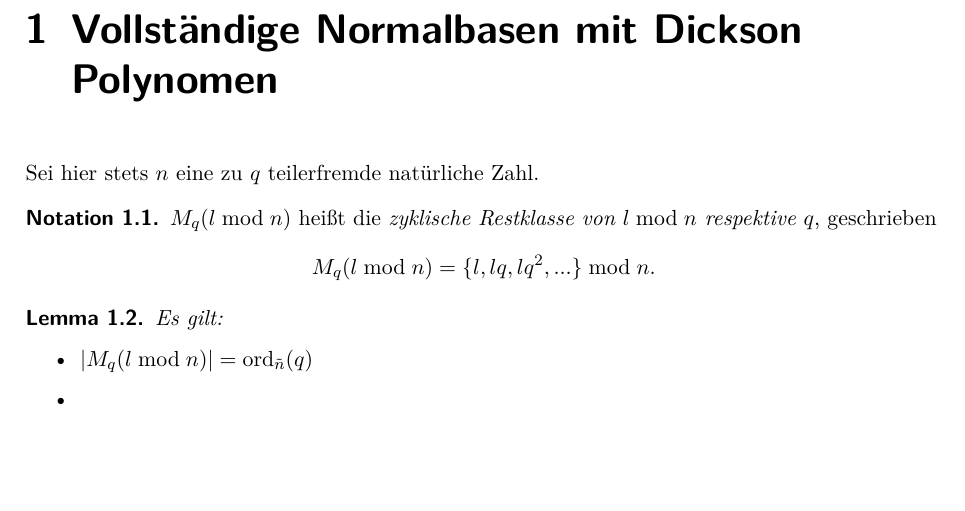
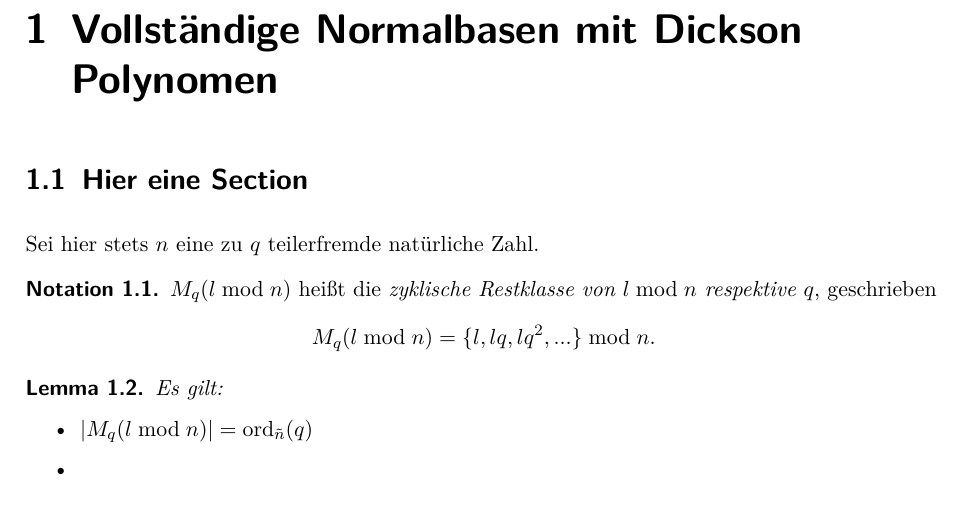
Before and after one commit to hackenbergstefan/masterarbeit, a LaTeX book (document.tex, which reads scheerhorn_dickson.tex): part of page 3 of 3 before the commit and part of page 3 of 5 after it, cut so that both start at the same text, the shorter picture padded with empty space. Compiled offline with pdfLaTeX.

Commit message:
page headings

```diff
--- a/document.tex
+++ b/document.tex
@@ -55,8 +55,11 @@ pointlessnumbers        %keine Punkte nach Überschriften
 %% Packages für Grafiken & Abbildungen %%%%%%%%%%%%%%%%%%%%%%
 \usepackage{graphicx} %%Zum Laden von Grafiken
 %\usepackage{subfig} %%Teilabbildungen in einer Abbildung
+\usepackage{calc}
 
 \usepackage{tikz}
+\usetikzlibrary{calc}
+\usepackage{tikzpagenodes}
 \usepackage{tikz-cd} %%PSTricks - nicht verwendbar mit pdfLaTeX
 \usepackage[colorlinks=false, pdfborder={0 0 0}]{hyperref}
 \usepackage[nameinlink,german]{cleveref}
@@ -86,8 +89,10 @@ pointlessnumbers        %keine Punkte nach Überschriften
   columns=flexible
 }
 
+\usepackage{lipsum}
 
 
+\usepackage[framemethod=tikz]{mdframed}
 
 %% Theorems %%%%%%%%%%%%%%%%%%%%%%
 \usepackage{framed}
@@ -160,6 +165,26 @@ pointlessnumbers        %keine Punkte nach Überschriften
 \numberwithin{equation}{chapter}
 \allowdisplaybreaks
 
+%% Pagestyle %%%%%%%%%%%%%%%%%%%%%%%%%%
+\usepackage{scrpage2}
+\pagestyle{scrheadings}
+\setheadsepline{0pt}
+\chead{\sffamily\headmark}
+\ohead{\tikz[remember picture]{\node[outer sep=5pt,inner sep=0pt,font=\sffamily]
+  (a) {\sffamily\pagemark};}%
+  \tikz[remember picture, overlay]{
+    \ifthenelse{\isodd{\thepage}}{
+      \draw ($(a.north west)+(-5pt,0)$) |- ($(a.south east)+(0,-5pt)$);
+      \draw ($(a.south west)+(-5pt,0)$)  -- (a.south west -| current page text area.north
+      west);
+    }{
+      \draw ($(a.north east)+(5pt,0)$) |- ($(a.south west)+(3pt,-5pt)$);
+      \draw ($(a.south east)+(5pt,0)$)-- (a.south east -| current page text area.north east);
+    }
+  }
+}
+\ofoot{}
+
 
 %% Makros %%%%%%%%%%%%%%%%%%%%%%
 \newcommand{\A}{\ensuremath \mathbb{A}}
@@ -209,7 +234,6 @@ pointlessnumbers        %keine Punkte nach Überschriften
 
 
 
-\pagestyle{scrheadings}
 
 \begin{document}
 
--- a/scheerhorn_dickson.tex
+++ b/scheerhorn_dickson.tex
@@ -1,4 +1,7 @@
+
 \chapter{Vollständige Normalbasen mit Dickson Polynomen}
+
+\section{Hier eine Section}
 
 Sei hier stets $n$ eine zu $q$ teilerfremde natürliche Zahl.
 
```
Also changed, not shown: scheerhorn_dickson.tex (4 more changed lines).
